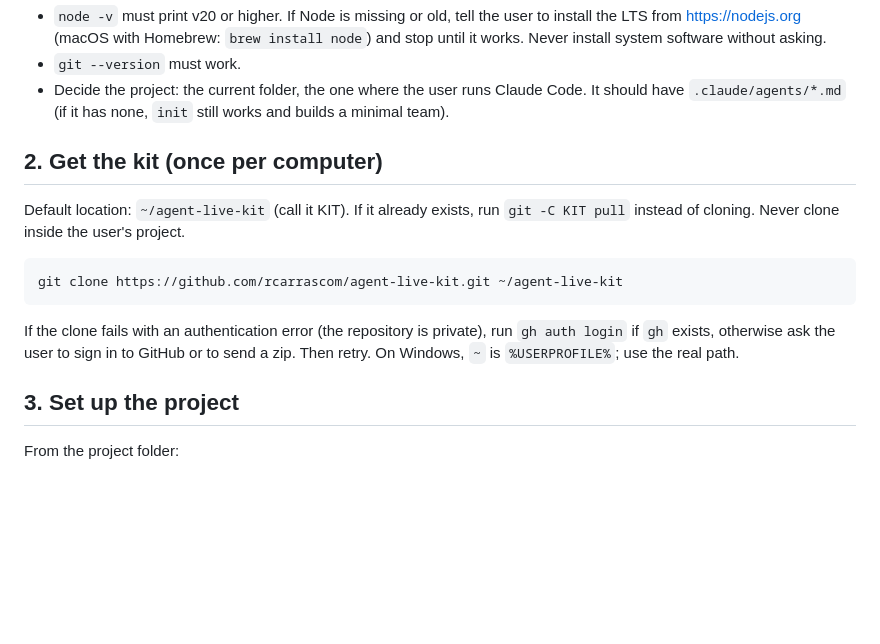
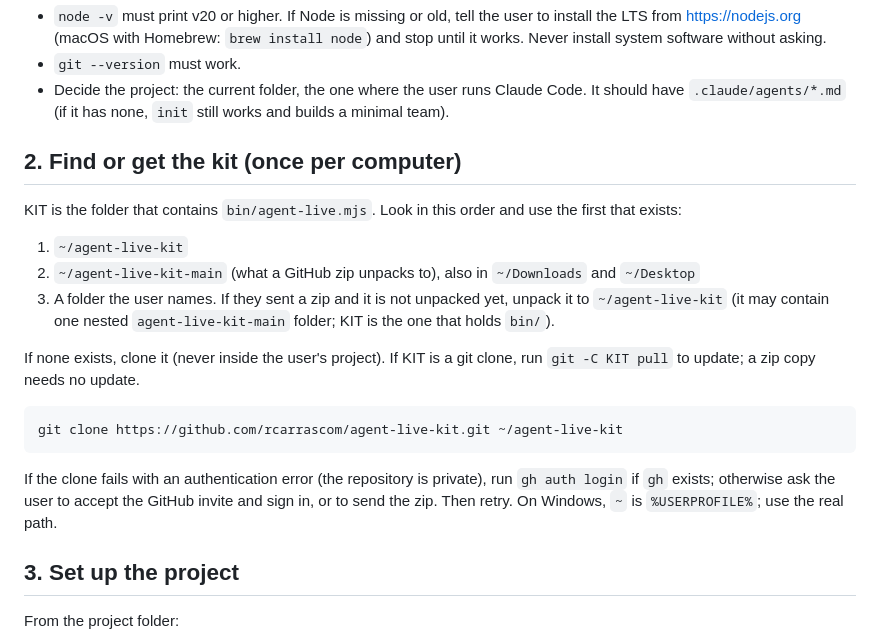
Before and after one commit to rcarrascom/agent-live-kit, a Markdown page: skill/agent-live/SKILL.md, the part around the change. Rendered like a GitHub page; blank space fills up the shorter version.

Commit message:
fix: skill finds an unpacked zip (agent-live-kit-main) before trying to clone
Co-Authored-By: Claude Sonnet 5.5 <noreply@anthropic.com>

````diff
--- a/skill/agent-live/SKILL.md
+++ b/skill/agent-live/SKILL.md
@@ -19,15 +19,20 @@ Tell the user in two sentences: the first `start` merges hooks into the Claude s
 - `git --version` must work.
 - Decide the project: the current folder, the one where the user runs Claude Code. It should have `.claude/agents/*.md` (if it has none, `init` still works and builds a minimal team).
 
-## 2. Get the kit (once per computer)
+## 2. Find or get the kit (once per computer)
 
-Default location: `~/agent-live-kit` (call it KIT). If it already exists, run `git -C KIT pull` instead of cloning. Never clone inside the user's project.
+KIT is the folder that contains `bin/agent-live.mjs`. Look in this order and use the first that exists:
+1. `~/agent-live-kit`
+2. `~/agent-live-kit-main` (what a GitHub zip unpacks to), also in `~/Downloads` and `~/Desktop`
+3. A folder the user names. If they sent a zip and it is not unpacked yet, unpack it to `~/agent-live-kit` (it may contain one nested `agent-live-kit-main` folder; KIT is the one that holds `bin/`).
+
+If none exists, clone it (never inside the user's project). If KIT is a git clone, run `git -C KIT pull` to update; a zip copy needs no update.
 
 ```bash
 git clone https://github.com/rcarrascom/agent-live-kit.git ~/agent-live-kit
 ```
 
-If the clone fails with an authentication error (the repository is private), run `gh auth login` if `gh` exists, otherwise ask the user to sign in to GitHub or to send a zip. Then retry. On Windows, `~` is `%USERPROFILE%`; use the real path.
+If the clone fails with an authentication error (the repository is private), run `gh auth login` if `gh` exists; otherwise ask the user to accept the GitHub invite and sign in, or to send the zip. Then retry. On Windows, `~` is `%USERPROFILE%`; use the real path.
 
 ## 3. Set up the project
 
````
